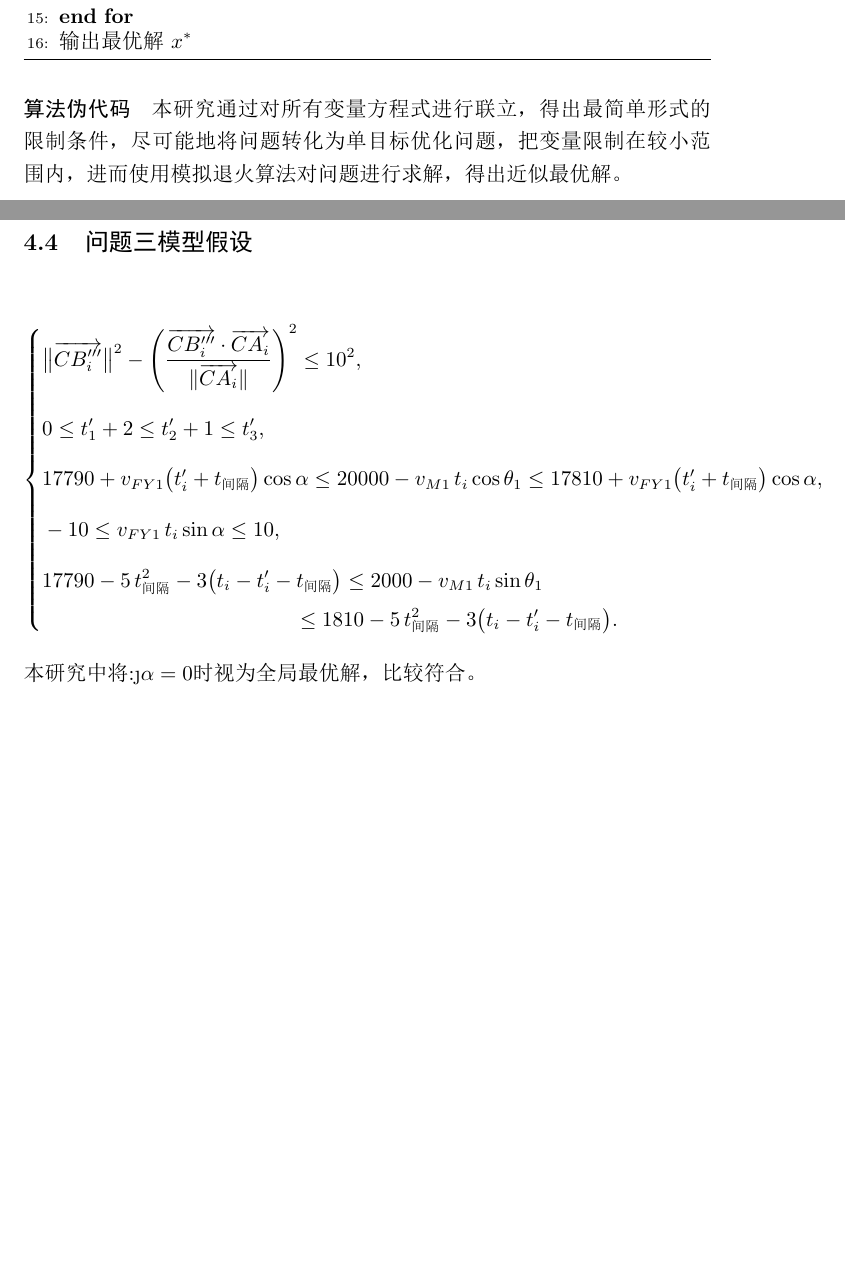
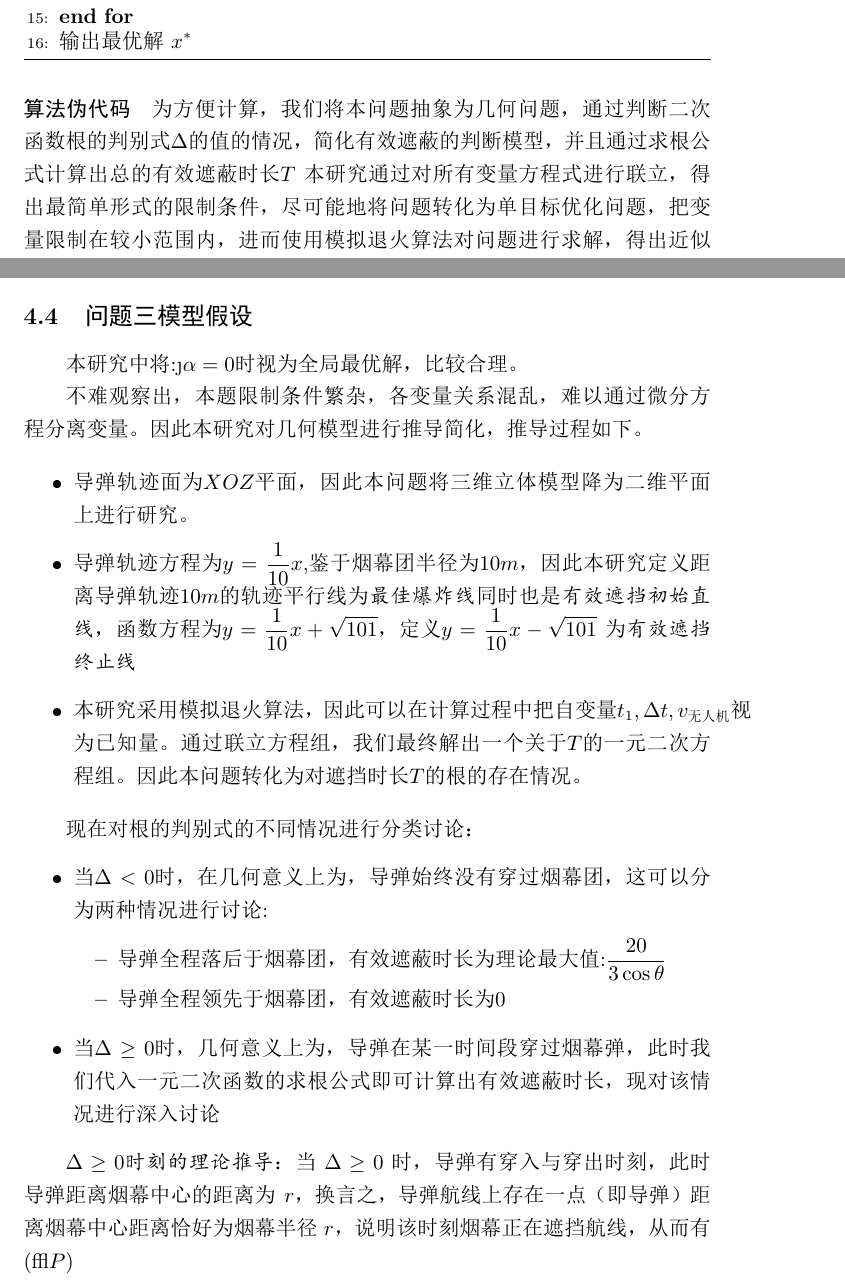
Before and after one commit to mikulovesuki/-------, a LaTeX document (shumo.tex): two parts of pages 9 and 15 of 18 before the commit and two parts of pages 9 and 15 of 19 after it, joined at a grey line, cut so that both start at the same text, the shorter picture padded with empty space. The pictures show the PDF file shumo.pdf that the author committed with the source.

Commit message:
问题三新思路

```diff
--- a/shumo.tex
+++ b/shumo.tex
@@ -58,3 +58,4 @@
 针对问题五，面对极其复杂的多变量、多函数耦合优化问题，常规方法难以直接求解，本研究主要进行定性分析，为后续深入研究提供理论参考。
 \noindent
 
+\textbf{关键词：}\textit{解析几何}，\textit{有效遮挡判定函数}，\textit{区块化搜索}，\textit{模拟退火}，\textit{黎曼积分}，\textit{场景模拟}，\textit{根的判别式}
@@ -235,8 +235,9 @@ $G$ & 烟幕团圆心坐标 \\
 \end{algorithmic}
 \end{algorithm}
 
+为方便计算，我们将本问题抽象为几何问题，通过判断二次函数根的判别式$\Delta$的值的情况，简化有效遮蔽的判断模型，并且通过求根公式计算出总的有效遮蔽时长$T$
+本研究通过对所有变量方程式进行联立，得出最简单形式的限制条件，尽可能地将问题转化为单目标优化问题，把变量限制在较小范围内，进而使用模拟退火算法对问题进行求解，得出近似最优解。
 
-本研究通过对所有变量方程式进行联立，得出最简单形式的限制条件，尽可能地将问题转化为单目标优化问题，把变量限制在较小范围内，进而使用模拟退火算法对问题进行求解，得出近似最优解。
 \subsection{问题四分析}
 本问为问题三的深化问题，区别在于本问题中可调用无人机FY1、FY2、FY3，与问题三相比，本问题研究的变量更多，是问题3的3倍，因此本问题的复杂度更高。
 本问题要考虑到3架无人机的有效遮蔽时长的叠加效应，且3架无人机的飞行轨迹均不可相交，因此本问题中，3架无人机投掷策略的局部最优解之和不一定是全局最优解，因此本问题中，我们需要对3架无人机的投掷策略进行整体优化。
@@ -373,27 +374,28 @@ t_{\text{起爆}} \leq t \leq t_{\text{起爆}} + 20,
 两种方法各有侧重，前者注重时间连续性的遮挡评估，后者强调参数空间的全局搜索。通过对比两种方法的结果，可以相互验证其有效性和鲁棒性，确保所选策略在实际应用中具有较强的适应性和可靠性。
 \subsection{问题三模型假设}
 % ...existing code...
-\begin{equation*}
-\left\{
-\begin{aligned}
-&\bigl\|\overrightarrow{CB'''_i}\bigr\|^{2}
-- \left(\dfrac{\overrightarrow{CB'''_i}\cdot\overrightarrow{CA_i}}{\|\overrightarrow{CA_i}\|}\right)^{2}
-\le 10^{2},\\[6pt]
-&0 \le t'_1 + 2 \le t'_2 + 1 \le t'_3,\\[6pt]
-&17790 + v_{FY1}\bigl(t'_i + t_{\text{间隔}}\bigr)\cos\alpha
-\le 20000 - v_{M1}\,t_i\cos\theta_1
-\le 17810 + v_{FY1}\bigl(t'_i + t_{\text{间隔}}\bigr)\cos\alpha,\\[6pt]
-&-10 \le v_{FY1}\,t_i\sin\alpha \le 10,\\[6pt]
-&17790-5\,t_{\text{间隔}}^{2}-3\bigl(t_i - t'_i - t_{\text{间隔}}\bigr)
-\le 2000 - v_{M1}\,t_i\sin\theta_1 \\
-&\qquad\qquad\qquad\qquad\qquad\qquad
-\le 1810-5\,t_{\text{间隔}}^{2}-3\bigl(t_i - t'_i - t_{\text{间隔}}\bigr).
-\end{aligned}
-\right.
-\end{equation*}
-本研究中将$无人机移动方向角\alpha = 0$时视为全局最优解，比较符合。
-% ...existing
+本研究中将$无人机移动方向角\alpha = 0$时视为全局最优解，比较合理。
 
+不难观察出，本题限制条件繁杂，各变量关系混乱，难以通过微分方程分离变量。因此本研究对几何模型进行推导简化，推导过程如下。
+
+\begin{itemize}
+    \item 导弹轨迹面为$XOZ$平面，因此本问题将三维立体模型降为二维平面上进行研究。
+    \item 导弹轨迹方程为$y = \frac{1}{10}x$,鉴于烟幕团半径为10$m$，因此本研究定义距离导弹轨迹10$m$的轨迹平行线为\textit{最佳爆炸线}同时也是\textit{有效遮挡初始直线}，函数方程为$y = \frac{1}{10}x + \sqrt{101}$，定义$y = \frac{1}{10}x - \sqrt{101}$
+    为\textit{有效遮挡终止线}
+    \item 本研究采用模拟退火算法，因此可以在计算过程中把自变量$t_1 , \Delta t , v_\text{无人机}$视为已知量。通过联立方程组，我们最终解出一个关于$T$的一元二次方程组。因此本问题转化为对遮挡时长$T$的根的存在情况。
+\end{itemize}
+
+现在对根的判别式的不同情况进行分类讨论：
+\begin{itemize}
+    \item 当$\Delta < 0$时，在几何意义上为，导弹始终没有穿过烟幕团，这可以分为两种情况进行讨论:\begin{itemize}
+        \item 导弹全程落后于烟幕团，有效遮蔽时长为理论最大值:$\frac{20}{3\cos \theta}$
+        \item 导弹全程领先于烟幕团，有效遮蔽时长为0
+    \end{itemize}
+    \item 当$\Delta \ge 0$时，几何意义上为，导弹在某一时间段穿过烟幕弹，此时我们代入一元二次函数的求根公式即可计算出有效遮蔽时长，现对该情况进行深入讨论
+\end{itemize}
+
+\textit{$\Delta \ge 0$时刻的理论推导}：
+当 $\Delta \ge 0$ 时，导弹有穿入与穿出时刻，此时导弹距离烟幕中心的距离为 $r$，换言之，导弹航线上存在一点（即导弹）距离烟幕中心距离恰好为烟幕半径 $r$，说明该时刻烟幕正在遮挡航线，从而有 $(式子)$
 \subsection{问题四模型假设}
 用微分方程尽可能将变量分离，用遗传算法等智能算法进行模拟。
 
```
Also changed, not shown: 20250907T145259.png (added), shumo.pdf, shumo.tex (13 more changed lines), 3 other files.
